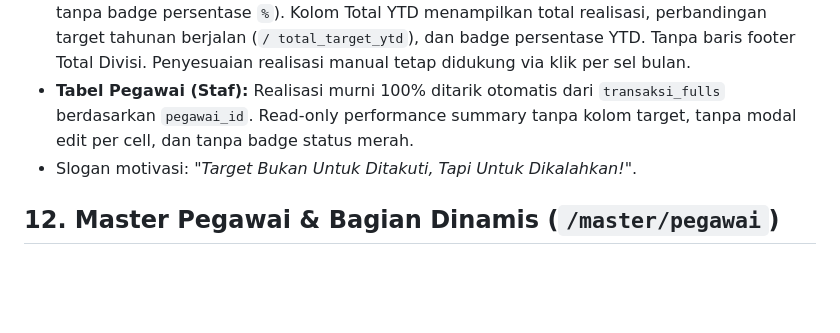
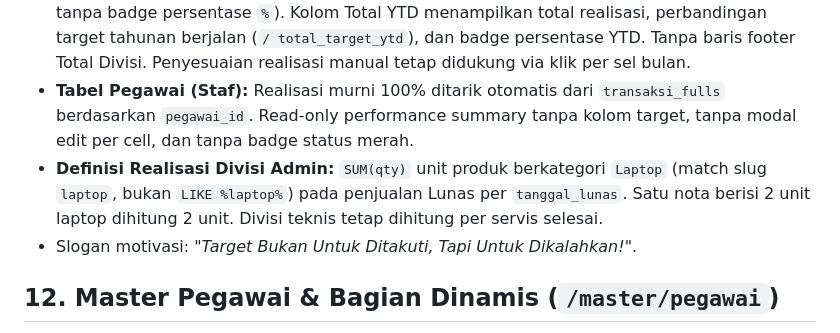
Before and after one commit to FrentzenChandra/soulmate_app, a Markdown page: CLAUDE.md, the part around the change. Rendered like a GitHub page; blank space fills up the shorter version.

Commit message:
docs(target-bulanan): catat definisi realisasi divisi admin

```diff
--- a/CLAUDE.md
+++ b/CLAUDE.md
@@ -54,6 +54,7 @@
 ## 11. Target Bulanan (Performance Board 12 Bulan — `/target-bulanan`)
 - **Tabel Divisi (Laptop, Printer, Komputer, Admin):** Target diatur per tahun via modal 5-in-1 di toolbar atas (berlaku merata Jan-Des). Kolom ke-2 menampilkan nilai target tahunan. 12 Sel Bulan (Jan-Des) HANYA menampilkan angka realisasi riil yang bersih (tanpa teks `/ target` dan tanpa badge persentase `%`). Kolom Total YTD menampilkan total realisasi, perbandingan target tahunan berjalan (`/ total_target_ytd`), dan badge persentase YTD. Tanpa baris footer Total Divisi. Penyesuaian realisasi manual tetap didukung via klik per sel bulan.
 - **Tabel Pegawai (Staf):** Realisasi murni 100% ditarik otomatis dari `transaksi_fulls` berdasarkan `pegawai_id`. Read-only performance summary tanpa kolom target, tanpa modal edit per cell, dan tanpa badge status merah.
+- **Definisi Realisasi Divisi Admin:** `SUM(qty)` unit produk berkategori `Laptop` (match slug `laptop`, bukan `LIKE %laptop%`) pada penjualan Lunas per `tanggal_lunas`. Satu nota berisi 2 unit laptop dihitung 2 unit. Divisi teknis tetap dihitung per servis selesai.
 - Slogan motivasi: *"Target Bukan Untuk Ditakuti, Tapi Untuk Dikalahkan!"*.
 
 ## 12. Master Pegawai & Bagian Dinamis (`/master/pegawai`)
```
Also changed, not shown: context.md (+1 -1 lines), feature.md (+1 -1 lines).
